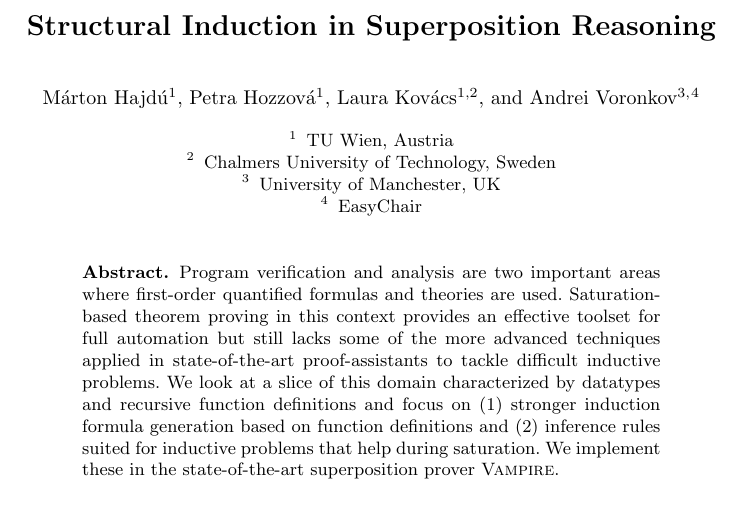
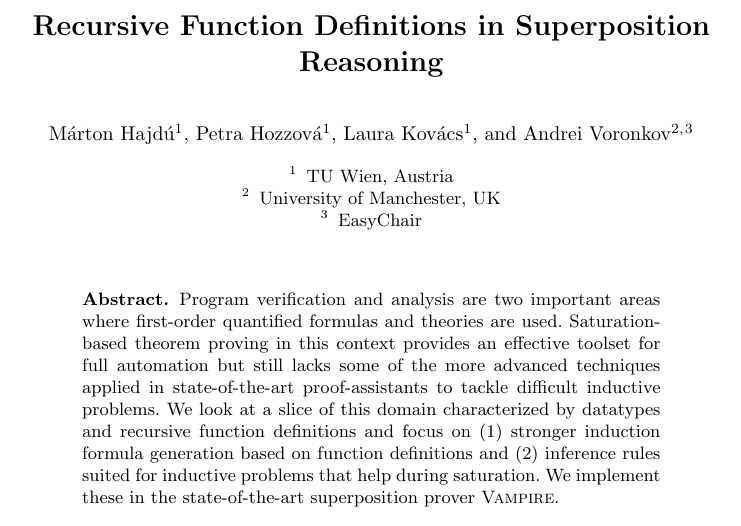
Before and after one commit to mezpusz/mhajdu-papers, a LaTeX thesis (cade2021/draft/paper.tex): part of page 1 of 16, cut at the place of the change. Compiled offline with pdfLaTeX.

Commit message:
minor, title, removing Chalmers

```diff
--- a/cade2021/draft/paper.tex
+++ b/cade2021/draft/paper.tex
@@ -41,6 +41,8 @@
  %                       \rightskip=\z@ \@plus 8em\pretolerance=10000 }}
 \makeatother
 \newcommand{\AV}[1]{{\color{red}{AV: #1}}}
+\newcommand{\LK}[1]{{\color{magenta}{LK: #1}}}
+
 
 \newcommand{\todo}[1]{\emph{\color{red}{TODO: #1}}}
 
@@ -53,21 +55,21 @@
 
 \begin{document}
 %
-\title{Structural Induction in Superposition Reasoning}
+\title{Recursive Function Definitions in Superposition Reasoning}
 %
 \titlerunning{ }
 % If the paper title is too long for the running head, you can set
 % an abbreviated paper title here
 %
 \author{M\'arton Hajd\'{u}\inst{1} \and Petra Hozzov\'a\inst{1} \and
-  Laura Kov\'acs\inst{1\and 2} \and Andrei Voronkov\inst{3,}\inst{4}}
+  Laura Kov\'acs\inst{1} \and Andrei Voronkov\inst{2,}\inst{3}}
 %
 \authorrunning{ }
 % First names are abbreviated in the running head.
 % If there are more than two authors, 'et al.' is used.
 %
 \institute{
-  TU Wien, Austria \and  Chalmers University of Technology, Sweden
+  TU Wien, Austria
   \and
   University of Manchester, UK
   \and
```
Also changed, not shown: cade2021/draft/paper.pdf.
